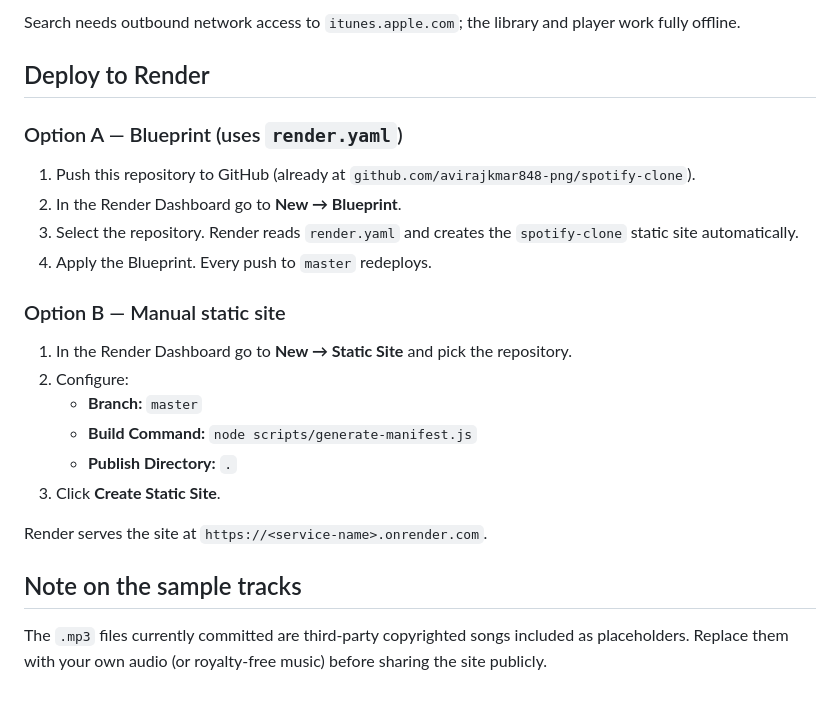
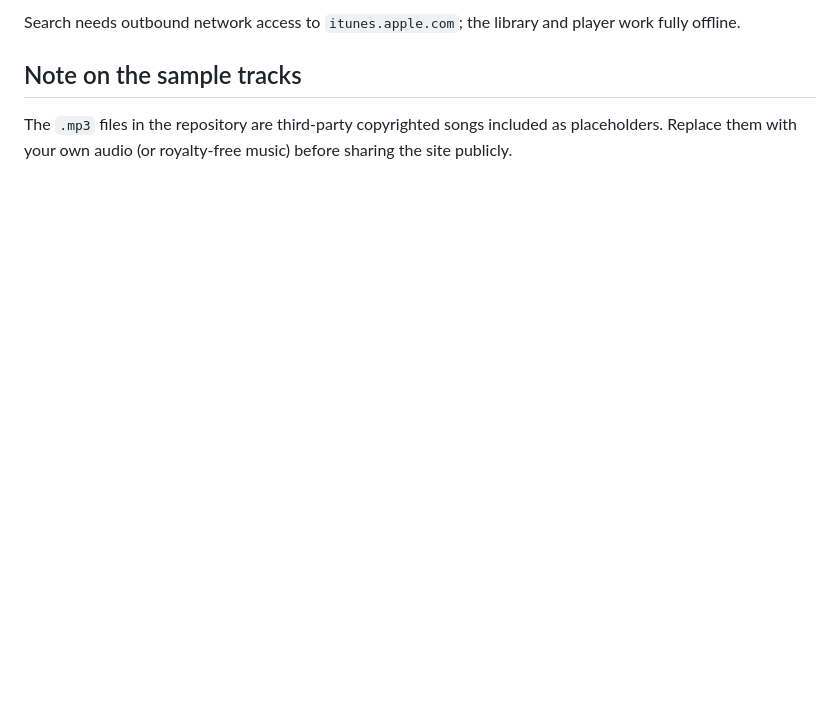
Before and after one commit to avirajkmar848-png/spotify-clone, a Markdown page: README.md, the part around one of its changes. Rendered like a GitHub page; blank space fills up the shorter version.

```diff
--- a/README.md
+++ b/README.md
@@ -88,31 +76,6 @@ page must be served over HTTP — opening `index.html` via `file://` blocks the
 
-Search needs outbound network access to `itunes.apple.com`; the library and
-player work fully offline.
-
-## Deploy to Render
-
-### Option A — Blueprint (uses `render.yaml`)
-
-1. Push this repository to GitHub (already at
-   `github.com/avirajkmar848-png/spotify-clone`).
-2. In the Render Dashboard go to **New → Blueprint**.
-3. Select the repository. Render reads `render.yaml` and creates the
-   `spotify-clone` static site automatically.
-4. Apply the Blueprint. Every push to `master` redeploys.
-
-### Option B — Manual static site
-
-1. In the Render Dashboard go to **New → Static Site** and pick the repository.
-2. Configure:
-   - **Branch:** `master`
-   - **Build Command:** `node scripts/generate-manifest.js`
-   - **Publish Directory:** `.`
-3. Click **Create Static Site**.
-
-Render serves the site at `https://<service-name>.onrender.com`.
+Search needs outbound network access to `itunes.apple.com`; the library and player work fully offline.
 
 ## Note on the sample tracks
 
-The `.mp3` files currently committed are third-party copyrighted songs included
-as placeholders. Replace them with your own audio (or royalty-free music) before
-sharing the site publicly.
+The `.mp3` files in the repository are third-party copyrighted songs included as placeholders. Replace them with your own audio (or royalty-free music) before sharing the site publicly.
```
Also changed, not shown: other parts of README.md (+17 -29 lines).
